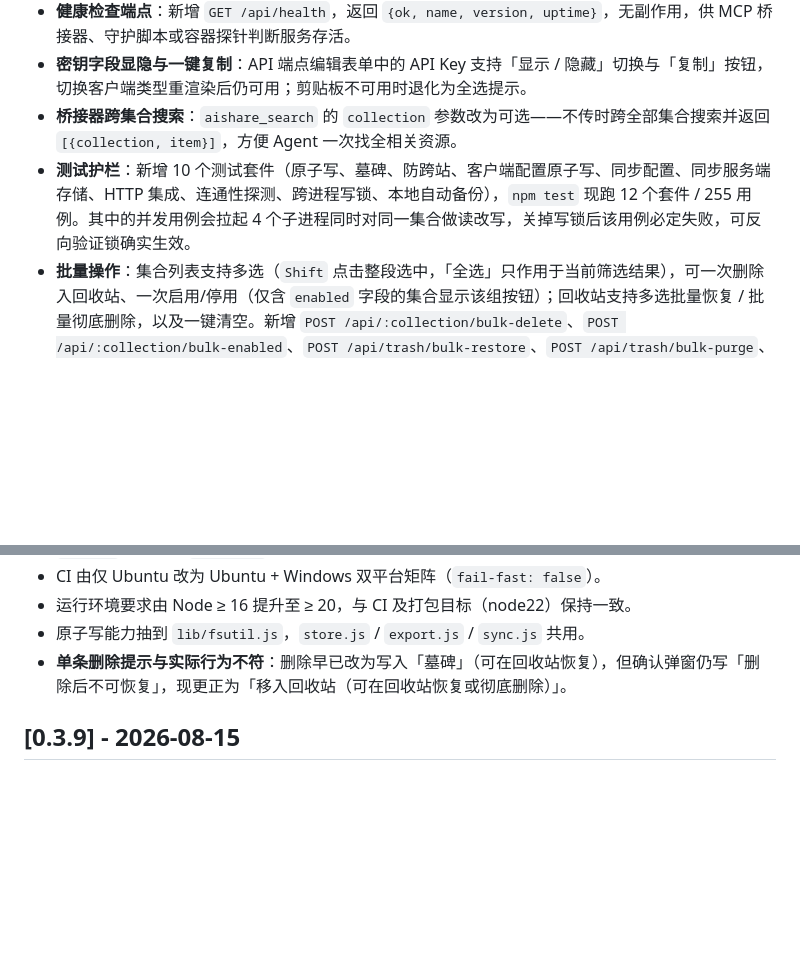
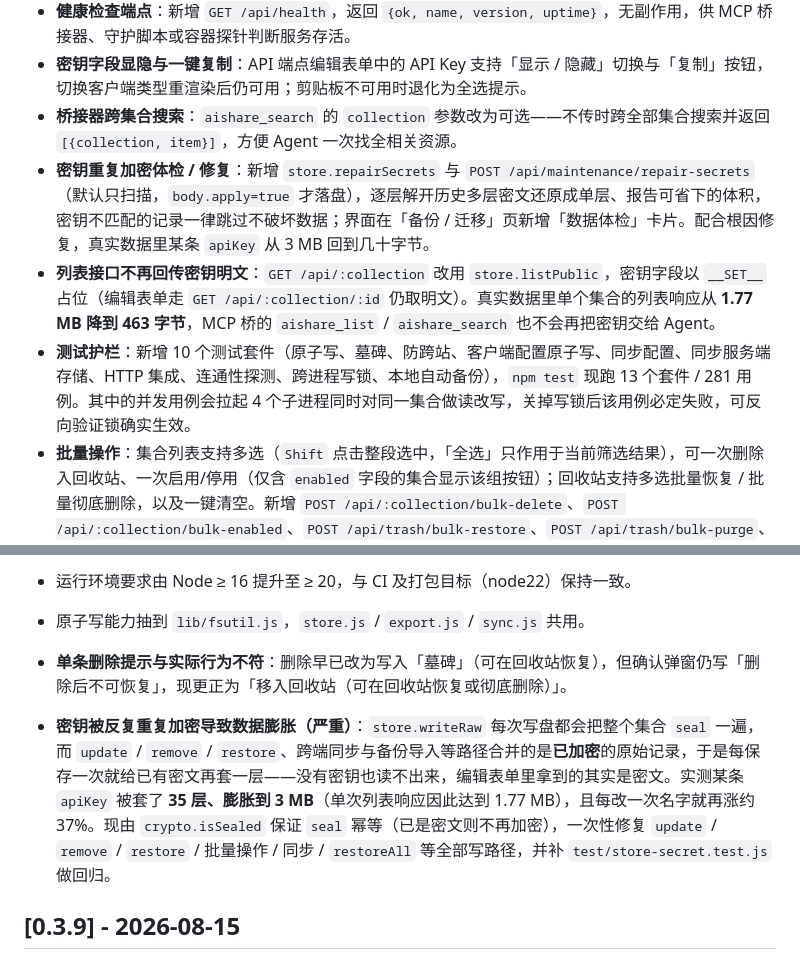
Before and after one commit to cpufreestyle/ai-share, a Markdown page: CHANGELOG.md, 2 parts joined by grey strips. Rendered like a GitHub page; blank space fills up the shorter version.

```diff
--- a/CHANGELOG.md
+++ b/CHANGELOG.md
@@ -19,7 +19,9 @@
 - **健康检查端点**：新增 `GET /api/health`，返回 `{ok, name, version, uptime}`，无副作用，供 MCP 桥接器、守护脚本或容器探针判断服务存活。
 - **密钥字段显隐与一键复制**：API 端点编辑表单中的 API Key 支持「显示 / 隐藏」切换与「复制」按钮，切换客户端类型重渲染后仍可用；剪贴板不可用时退化为全选提示。
 - **桥接器跨集合搜索**：`aishare_search` 的 `collection` 参数改为可选——不传时跨全部集合搜索并返回 `[{collection, item}]`，方便 Agent 一次找全相关资源。
-- **测试护栏**：新增 10 个测试套件（原子写、墓碑、防跨站、客户端配置原子写、同步配置、同步服务端存储、HTTP 集成、连通性探测、跨进程写锁、本地自动备份），`npm test` 现跑 12 个套件 / 255 用例。其中的并发用例会拉起 4 个子进程同时对同一集合做读改写，关掉写锁后该用例必定失败，可反向验证锁确实生效。
+- **密钥重复加密体检 / 修复**：新增 `store.repairSecrets` 与 `POST /api/maintenance/repair-secrets`（默认只扫描，`body.apply=true` 才落盘），逐层解开历史多层密文还原成单层、报告可省下的体积，密钥不匹配的记录一律跳过不破坏数据；界面在「备份 / 迁移」页新增「数据体检」卡片。配合根因修复，真实数据里某条 `apiKey` 从 3 MB 回到几十字节。
+- **列表接口不再回传密钥明文**：`GET /api/:collection` 改用 `store.listPublic`，密钥字段以 `__SET__` 占位（编辑表单走 `GET /api/:collection/:id` 仍取明文）。真实数据里单个集合的列表响应从 **1.77 MB 降到 463 字节**，MCP 桥的 `aishare_list` / `aishare_search` 也不会再把密钥交给 Agent。
+- **测试护栏**：新增 10 个测试套件（原子写、墓碑、防跨站、客户端配置原子写、同步配置、同步服务端存储、HTTP 集成、连通性探测、跨进程写锁、本地自动备份），`npm test` 现跑 13 个套件 / 281 用例。其中的并发用例会拉起 4 个子进程同时对同一集合做读改写，关掉写锁后该用例必定失败，可反向验证锁确实生效。
 - **批量操作**：集合列表支持多选（`Shift` 点击整段选中，「全选」只作用于当前筛选结果），可一次删除入回收站、一次启用/停用（仅含 `enabled` 字段的集合显示该组按钮）；回收站支持多选批量恢复 / 批量彻底删除，以及一键清空。新增 `POST /api/:collection/bulk-delete`、`POST /api/:collection/bulk-enabled`、`POST /api/trash/bulk-restore`、`POST /api/trash/bulk-purge`、`POST /api/trash/purge-all` 与 `DELETE /api/:collection/:id/tombstone`；批量操作在服务端**一次加锁**完成，替代前端 N 次串行请求（单次上限 500 条）。
 - **列表接口 304 协商缓存**：`GET /api/:collection` 现在返回内容哈希 `ETag`（`Cache-Control: no-cache`），浏览器重复拉取同一集合时命中 304、不再传输与解析整份 JSON；内容一变 ETag 立即变化，不会吃到旧数据。
 - **前端列表 SWR 缓存**：二次进入同一集合先用内存缓存渲染（不再闪「加载中…」），随后后台静默校验，数据有变化才重绘，因而保留用户的勾选与滚动位置；增删改、导入、仓库同步、回收站恢复/彻底删除都会先失效对应缓存。
@@ -48,6 +50,8 @@
 - 运行环境要求由 Node ≥ 16 提升至 ≥ 20，与 CI 及打包目标（node22）保持一致。
 - 原子写能力抽到 `lib/fsutil.js`，`store.js` / `export.js` / `sync.js` 共用。
 - **单条删除提示与实际行为不符**：删除早已改为写入「墓碑」（可在回收站恢复），但确认弹窗仍写「删除后不可恢复」，现更正为「移入回收站（可在回收站恢复或彻底删除）」。
+
+- **密钥被反复重复加密导致数据膨胀（严重）**：`store.writeRaw` 每次写盘都会把整个集合 `seal` 一遍，而 `update` / `remove` / `restore`、跨端同步与备份导入等路径合并的是**已加密**的原始记录，于是每保存一次就给已有密文再套一层——没有密钥也读不出来，编辑表单里拿到的其实是密文。实测某条 `apiKey` 被套了 **35 层、膨胀到 3 MB**（单次列表响应因此达到 1.77 MB），且每改一次名字就再涨约 37%。现由 `crypto.isSealed` 保证 `seal` 幂等（已是密文则不再加密），一次性修复 `update` / `remove` / `restore` / 批量操作 / 同步 / `restoreAll` 等全部写路径，并补 `test/store-secret.test.js` 做回归。
 
 ## [0.3.9] - 2026-08-15
 
```
Also changed, not shown: README.md (+5 -2 lines).
